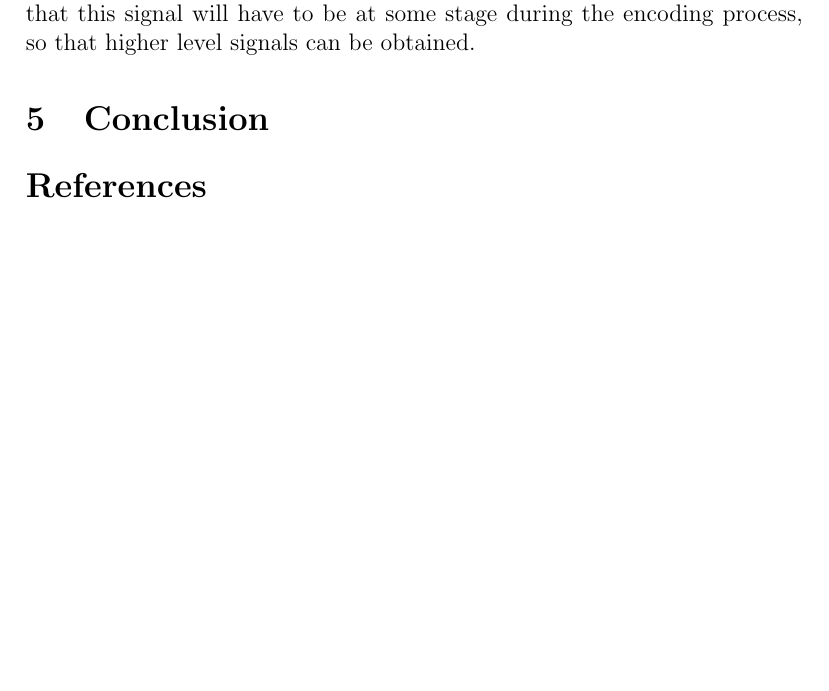
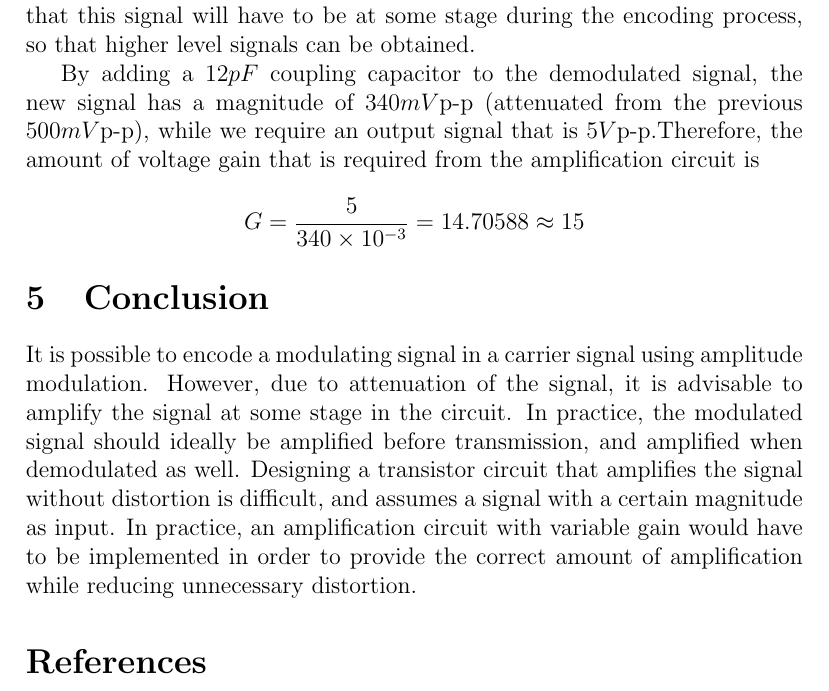
Before and after one commit to rdbruyn/BHS-reports, a LaTeX document (EEP Group Prac 2/group_practical_2_report.tex): part of page 8 of 8, cut so that both start at the same text, the shorter picture padded with empty space. Compiled offline with pdfLaTeX.

Commit message:
Added conclusion and additional discussion

```diff
--- a/EEP Group Prac 2/group_practical_2_report.tex
+++ b/EEP Group Prac 2/group_practical_2_report.tex
@@ -183,11 +183,16 @@
 	In Figure \ref{fig:output_demodulated} shows the demodulated output of the circuit. By visual inspection, it can still be seen that the signal has an envelope of 500 Hz, as it is periodic, and repeats every $2ms$. From the envelope, however, it appears that the bottom half of the 500 Hz modulating signal is somewhat distorted.\linebreak
 
 	There is quite a difference in the amplitudes of the modulated and demodulated signals. We would expect, mathematically, that the two signals should have a maximum amplitude of $2V$, as the carrier and modulating signals peak at $2V$ and $1V$ respectively. However, the modulated output signal has a maximum output of around $700mV$, while the demodulated output signal has a maximum signal of approximately $250mV$. One reason for this reduction in voltage is due the modulating and demodulating process. The modulation process has an LC circuit, whose impedance acts to attenuate the voltage of the signal. A voltage drop across the diodes in the circuit also serve to reduce the maximum amplitude of the output voltage. It is clear that this signal will have to be at some stage during the encoding process, so that higher level signals can be obtained.
-% section discussion (end)
+
+	By adding a $12pF$ coupling capacitor to the demodulated signal, the new signal has a magnitude of $340mV$p-p (attenuated from the previous $500mV$\mbox{p-p}), while we require an output signal that is $5V$p-p.Therefore, the amount of voltage gain that is required from the amplification circuit is
+	\[
+		G = \frac{5}{340\times 10^{-3}} = 14.70588 \approx 15
+	\]
+	% section discussion (end)
 
 \section{Conclusion} % (fold)
 \label{sec:conclusion}
-
+	It is possible to encode a modulating signal in a carrier signal using amplitude modulation. However, due to attenuation of the signal, it is advisable to amplify the signal at some stage in the circuit. In practice, the modulated signal should ideally be amplified before transmission, and amplified when demodulated as well. Designing a transistor circuit that amplifies the signal without distortion is difficult, and assumes a signal with a certain magnitude as input. In practice, an amplification circuit with variable gain would have to be implemented in order to provide the correct amount of amplification while reducing unnecessary distortion.
 % section conclusion (end)
 
 \begin{thebibliography}{500}
```
